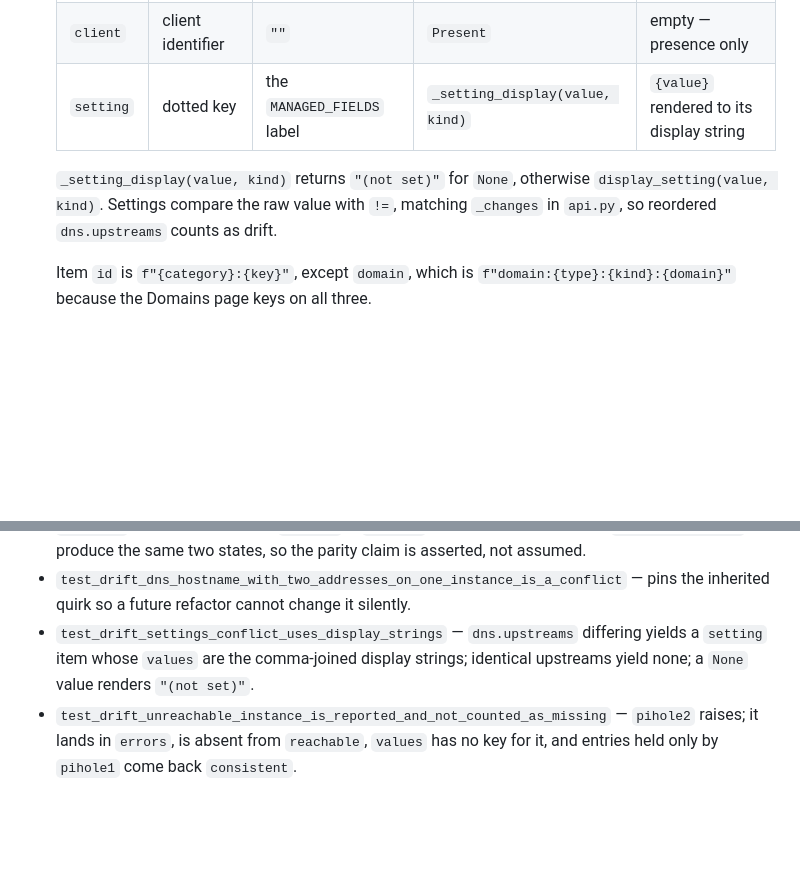
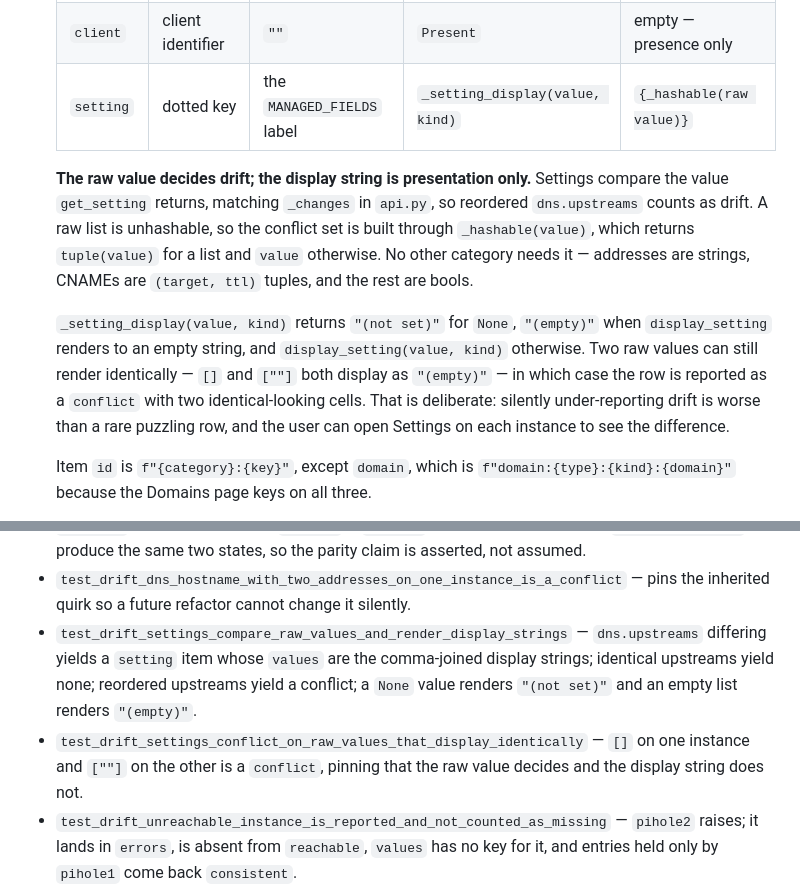
Before and after one commit to nulthara/filterhelm, a Markdown page: docs/plans/0020-drift-dashboard.md, 2 parts joined by grey strips. GitHub-like rendering; blank space fills up the shorter version.

Commit message:
Plan 0020 — settings drift compares raw values, not display strings
Step 4 contradicted itself: the collector table built the settings conflict
set from display strings while the paragraph below specified raw-value
comparison matching _changes in api.py. Raw wins, so [] and [""] are drift
even though both render blank. Adds _hashable() for the unhashable list case
and a test pinning the identical-display conflict.

Co-Authored-By: Claude Opus 5 <noreply@anthropic.com>

```diff
--- a/docs/plans/0020-drift-dashboard.md
+++ b/docs/plans/0020-drift-dashboard.md
@@ -150,11 +150,21 @@ told the cross-instance answer is unavailable.
    | `domain` | domain | `f"{type} · {kind}"` | `Enabled` / `Disabled` | `{enabled}` |
    | `group` | group name | comment, truncated to 80 chars | `Enabled` / `Disabled` | `{enabled}` |
    | `client` | client identifier | `""` | `Present` | empty — presence only |
-   | `setting` | dotted key | the `MANAGED_FIELDS` label | `_setting_display(value, kind)` | `{value}` rendered to its display string |
+   | `setting` | dotted key | the `MANAGED_FIELDS` label | `_setting_display(value, kind)` | `{_hashable(raw value)}` |
 
-   `_setting_display(value, kind)` returns `"(not set)"` for `None`, otherwise
-   `display_setting(value, kind)`. Settings compare the raw value with `!=`, matching
-   `_changes` in `api.py`, so reordered `dns.upstreams` counts as drift.
+   **The raw value decides drift; the display string is presentation only.** Settings compare
+   the value `get_setting` returns, matching `_changes` in `api.py`, so reordered
+   `dns.upstreams` counts as drift. A raw list is unhashable, so the conflict set is built
+   through `_hashable(value)`, which returns `tuple(value)` for a list and `value` otherwise.
+   No other category needs it — addresses are strings, CNAMEs are `(target, ttl)` tuples,
+   and the rest are bools.
+
+   `_setting_display(value, kind)` returns `"(not set)"` for `None`, `"(empty)"` when
+   `display_setting` renders to an empty string, and `display_setting(value, kind)` otherwise.
+   Two raw values can still render identically — `[]` and `[""]` both display as `"(empty)"` —
+   in which case the row is reported as a `conflict` with two identical-looking cells. That is
+   deliberate: silently under-reporting drift is worse than a rare puzzling row, and the user
+   can open Settings on each instance to see the difference.
 
    Item `id` is `f"{category}:{key}"`, except `domain`, which is
    `f"domain:{type}:{kind}:{domain}"` because the Domains page keys on all three.
@@ -322,9 +332,13 @@ domains, groups, and clients, a `fail` map, and a `calls` log recording
   assumed.
 - `test_drift_dns_hostname_with_two_addresses_on_one_instance_is_a_conflict` — pins the
   inherited quirk so a future refactor cannot change it silently.
-- `test_drift_settings_conflict_uses_display_strings` — `dns.upstreams` differing yields a
-  `setting` item whose `values` are the comma-joined display strings; identical upstreams
-  yield none; a `None` value renders `"(not set)"`.
+- `test_drift_settings_compare_raw_values_and_render_display_strings` — `dns.upstreams`
+  differing yields a `setting` item whose `values` are the comma-joined display strings;
+  identical upstreams yield none; reordered upstreams yield a conflict; a `None` value renders
+  `"(not set)"` and an empty list renders `"(empty)"`.
+- `test_drift_settings_conflict_on_raw_values_that_display_identically` — `[]` on one instance
+  and `[""]` on the other is a `conflict`, pinning that the raw value decides and the display
+  string does not.
 - `test_drift_unreachable_instance_is_reported_and_not_counted_as_missing` — `pihole2` raises;
   it lands in `errors`, is absent from `reachable`, `values` has no key for it, and entries
   held only by `pihole1` come back `consistent`.
```
